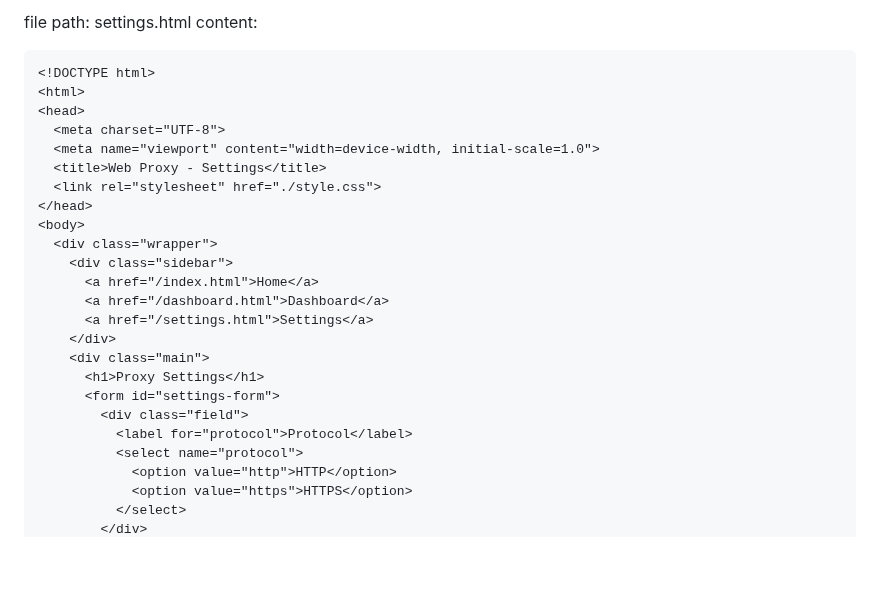
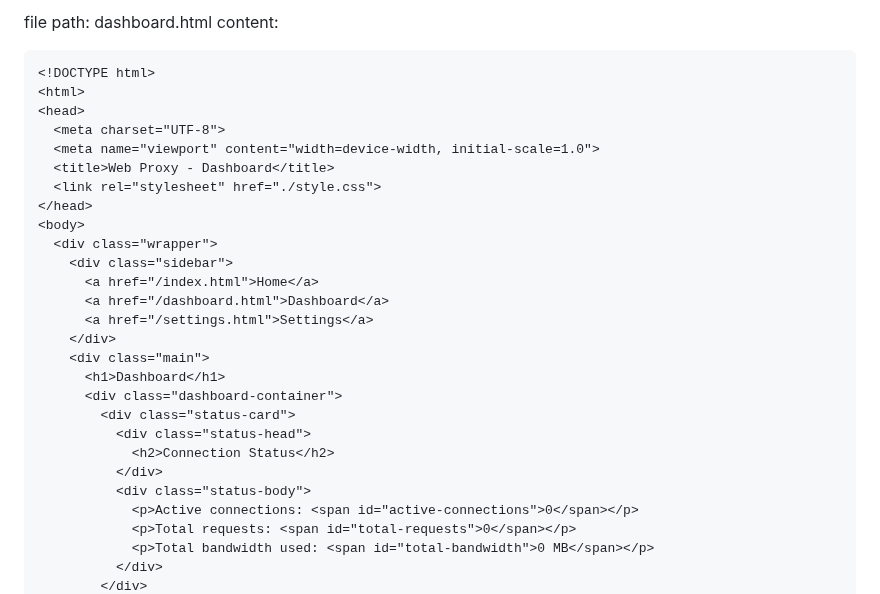
Before and after one commit to Genera1Developer/Project-Auto, a Markdown page: README.md, the part around one of its changes. GitHub-like rendering; blank space fills up the shorter version.

Commit message:
Project Auto | Repo modified README.md

````diff
--- a/README.md
+++ b/README.md
@@ -1,4 +1,4 @@
-file path: settings.html
+file path: dashboard.html
 content:
 
 ```html
@@ -7,7 +7,7 @@ content:
 <head>
   <meta charset="UTF-8">
   <meta name="viewport" content="width=device-width, initial-scale=1.0">
-  <title>Web Proxy - Settings</title>
+  <title>Web Proxy - Dashboard</title>
   <link rel="stylesheet" href="./style.css">
 </head>
 <body>
@@ -18,12 +18,15 @@ content:
       <a href="/settings.html">Settings</a>
     </div>
     <div class="main">
-      <h1>Proxy Settings</h1>
-      <form id="settings-form">
-        <div class="field">
-          <label for="protocol">Protocol</label>
-          <select name="protocol">
-            <option value="http">HTTP</option>
-            <option value="https">HTTPS</option>
-          </select>
+      <h1>Dashboard</h1>
+      <div class="dashboard-container">
+        <div class="status-card">
+          <div class="status-head">
+            <h2>Connection Status</h2>
+          </div>
+          <div class="status-body">
+            <p>Active connections: <span id="active-connections">0</span></p>
+            <p>Total requests: <span id="total-requests">0</span></p>
+            <p>Total bandwidth used: <span id="total-bandwidth">0 MB</span></p>
+          </div>
         </div>
````
Also changed, not shown: other parts of README.md (+104 -59 lines).
